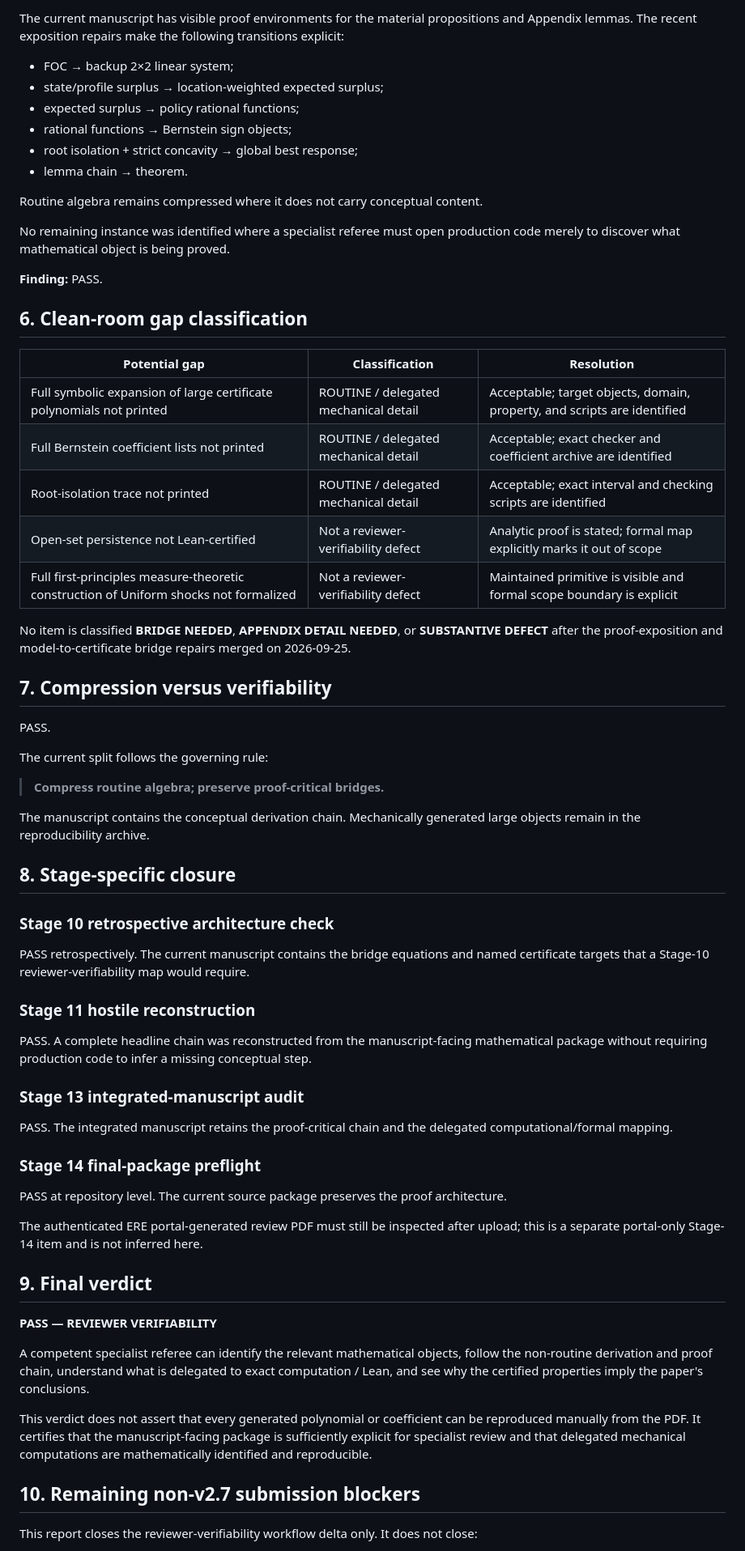
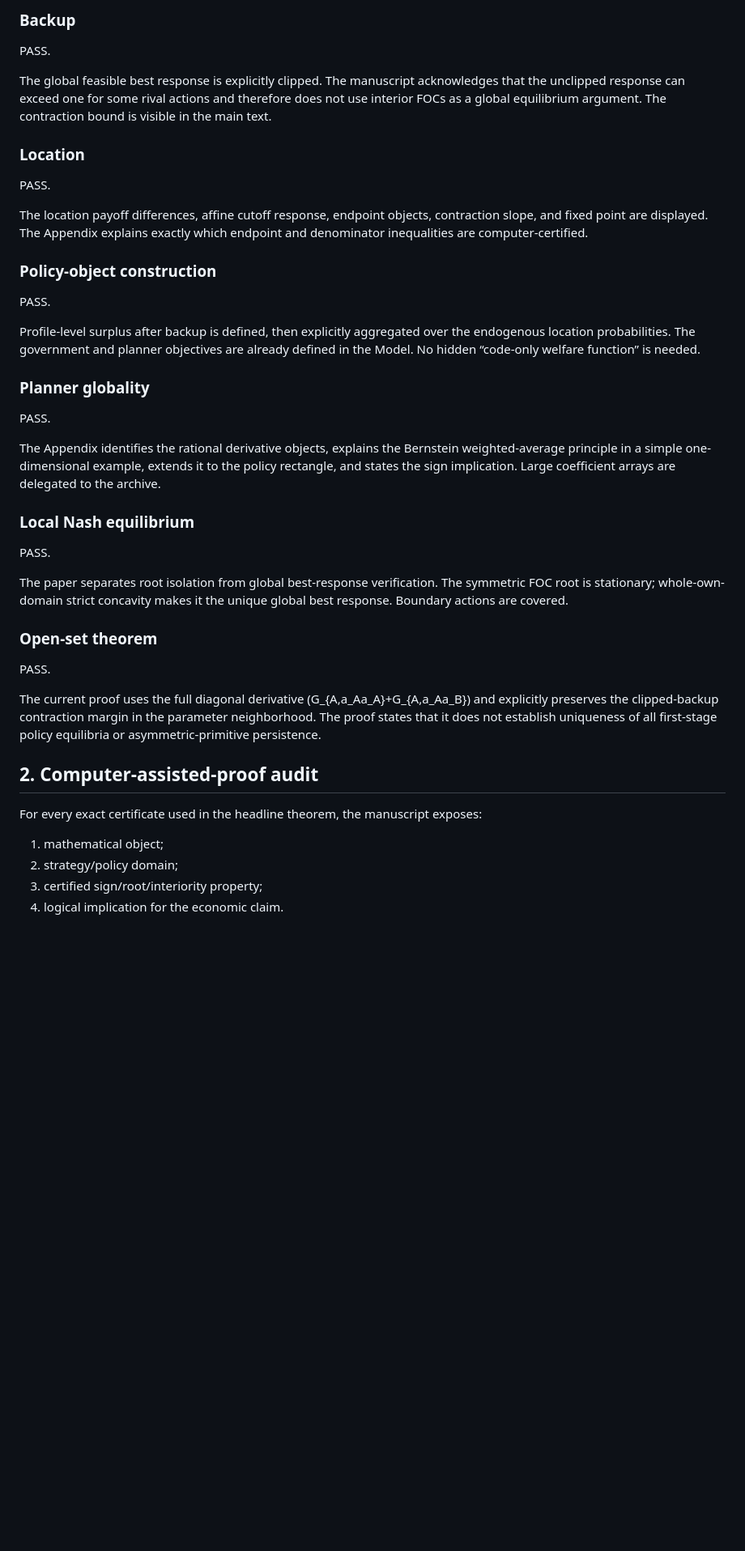
Before and after one commit to ryotamatsuki/public-climate-protection-private-production-redundancy, a Markdown page: docs/REVIEWER_VERIFIABILITY_REPORT.md, the part around one of its changes. Shown at 81% size. Rendered like a GitHub page; blank space fills up the shorter version.

Commit message:
Replace historical reviewer report with v4 Stage-13 certification

```diff
--- a/docs/REVIEWER_VERIFIABILITY_REPORT.md
+++ b/docs/REVIEWER_VERIFIABILITY_REPORT.md
@@ -212,69 +44,60 @@ The formal map explicitly excludes the open-neighborhood persistence theorem fro
-The current manuscript has visible proof environments for the material propositions and Appendix lemmas. The recent exposition repairs make the following transitions explicit:
-
-- FOC → backup 2×2 linear system;
-- state/profile surplus → location-weighted expected surplus;
-- expected surplus → policy rational functions;
-- rational functions → Bernstein sign objects;
-- root isolation + strict concavity → global best response;
-- lemma chain → theorem.
-
-Routine algebra remains compressed where it does not carry conceptual content.
-
-No remaining instance was identified where a specialist referee must open production code merely to discover what mathematical object is being proved.
-
-**Finding:** PASS.
-
-## 6. Clean-room gap classification
-
-| Potential gap | Classification | Resolution |
-|---|---|---|
-| Full symbolic expansion of large certificate polynomials not printed | ROUTINE / delegated mechanical detail | Acceptable; target objects, domain, property, and scripts are identified |
-| Full Bernstein coefficient lists not printed | ROUTINE / delegated mechanical detail | Acceptable; exact checker and coefficient archive are identified |
-| Root-isolation trace not printed | ROUTINE / delegated mechanical detail | Acceptable; exact interval and checking scripts are identified |
-| Open-set persistence not Lean-certified | Not a reviewer-verifiability defect | Analytic proof is stated; formal map explicitly marks it out of scope |
-| Full first-principles measure-theoretic construction of Uniform shocks not formalized | Not a reviewer-verifiability defect | Maintained primitive is visible and formal scope boundary is explicit |
-
-No item is classified **BRIDGE NEEDED**, **APPENDIX DETAIL NEEDED**, or **SUBSTANTIVE DEFECT** after the proof-exposition and model-to-certificate bridge repairs merged on 2026-09-25.
-
-## 7. Compression versus verifiability
+### Backup
 
 PASS.
 
-The current split follows the governing rule:
+The global feasible best response is explicitly clipped. The manuscript acknowledges that
+the unclipped response can exceed one for some rival actions and therefore does not use
+interior FOCs as a global equilibrium argument. The contraction bound is visible in the
+main text.
 
-> **Compress routine algebra; preserve proof-critical bridges.**
+### Location
 
-The manuscript contains the conceptual derivation chain. Mechanically generated large objects remain in the reproducibility archive.
+PASS.
 
-## 8. Stage-specific closure
+The location payoff differences, affine cutoff response, endpoint objects, contraction
+slope, and fixed point are displayed. The Appendix explains exactly which endpoint and
+denominator inequalities are computer-certified.
 
-### Stage 10 retrospective architecture check
+### Policy-object construction
 
-PASS retrospectively. The current manuscript contains the bridge equations and named certificate targets that a Stage-10 reviewer-verifiability map would require.
+PASS.
 
-### Stage 11 hostile reconstruction
+Profile-level surplus after backup is defined, then explicitly aggregated over the
+endogenous location probabilities. The government and planner objectives are already
+defined in the Model. No hidden “code-only welfare function” is needed.
 
-PASS. A complete headline chain was reconstructed from the manuscript-facing mathematical package without requiring production code to infer a missing conceptual step.
+### Planner globality
 
-### Stage 13 integrated-manuscript audit
+PASS.
 
-PASS. The integrated manuscript retains the proof-critical chain and the delegated computational/formal mapping.
+The Appendix identifies the rational derivative objects, explains the Bernstein
+weighted-average principle in a simple one-dimensional example, extends it to the policy
+rectangle, and states the sign implication. Large coefficient arrays are delegated to the
+archive.
 
-### Stage 14 final-package preflight
+### Local Nash equilibrium
 
-PASS at repository level. The current source package preserves the proof architecture.
+PASS.
 
-The authenticated ERE portal-generated review PDF must still be inspected after upload; this is a separate portal-only Stage-14 item and is not inferred here.
+The paper separates root isolation from global best-response verification. The symmetric
+FOC root is stationary; whole-own-domain strict concavity makes it the unique global best
+response. Boundary actions are covered.
 
-## 9. Final verdict
+### Open-set theorem
 
-**PASS — REVIEWER VERIFIABILITY**
+PASS.
 
-A competent specialist referee can identify the relevant mathematical objects, follow the non-routine derivation and proof chain, understand what is delegated to exact computation / Lean, and see why the certified properties imply the paper's conclusions.
+The current proof uses the full diagonal derivative
+\(G_{A,a_Aa_A}+G_{A,a_Aa_B}\) and explicitly preserves the clipped-backup contraction
+margin in the parameter neighborhood. The proof states that it does not establish
+uniqueness of all first-stage policy equilibria or asymmetric-primitive persistence.
 
-This verdict does not assert that every generated polynomial or coefficient can be reproduced manually from the PDF. It certifies that the manuscript-facing package is sufficiently explicit for specialist review and that delegated mechanical computations are mathematically identified and reproducible.
+## 2. Computer-assisted-proof audit
 
-## 10. Remaining non-v2.7 submission blockers
+For every exact certificate used in the headline theorem, the manuscript exposes:
 
-This report closes the reviewer-verifiability workflow delta only. It does not close:
+1. mathematical object;
+2. strategy/policy domain;
+3. certified sign/root/interiority property;
+4. logical implication for the economic claim.
 
```
Also changed, not shown: other parts of docs/REVIEWER_VERIFIABILITY_REPORT.md (+145 -203 lines).
